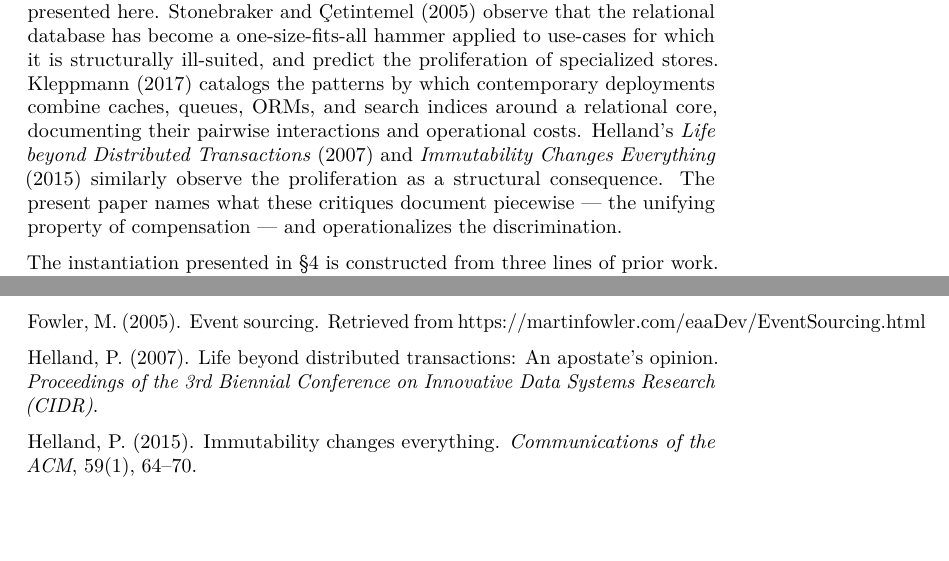
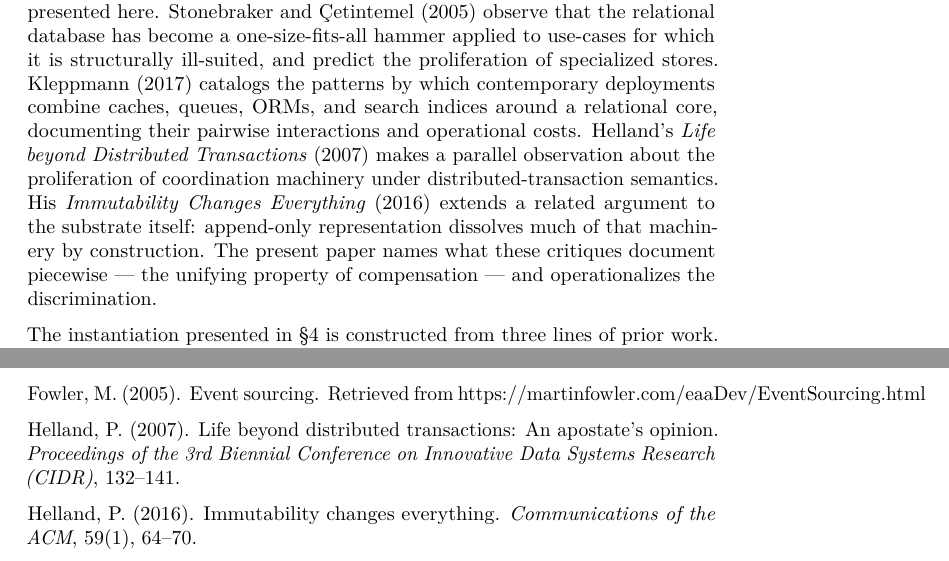
Before and after one commit to alvaroNCubo/puppeteer-papers, a LaTeX paper (06-infrastructural-symptom.tex): two parts of pages 4 and 18 of 19, joined at a grey line, cut so that both start at the same text, the shorter picture padded with empty space. Compiled offline with pdfLaTeX.

Commit message:
paper(06): fix Helland citations — pages, year, distinguish two works
Independent second-opinion validation of References against DBLP /
ACM DL / publisher pages turned up two more discrepancies in the
Helland entries, plus a contextual concern about how the two are
grouped in §2.

1. Helland (2007) "Life beyond distributed transactions" was missing
   the CIDR proceedings page range; added 132–141 (per DBLP).

2. Helland's "Immutability Changes Everything" was cited as 2015 but
   the CACM 59(1) issue is January 2016 (DOI 10.1145/2844112). The
   2015 form referred to the earlier ACM Queue version; since the
   References entry names the CACM venue (vol/issue/pages), the year
   must match: changed to 2016 in both the inline citation in §2 and
   the References list.

3. §2 grouped the two Helland works as making the same argument
   ("similarly observe the proliferation as a structural consequence").
   "Life beyond Distributed Transactions" makes that argument
   directly; "Immutability Changes Everything" attacks an adjacent
   but distinct angle (immutable representation at the substrate
   layer). Split the sentence to distinguish them without dropping
   either citation.

Regenerated .tex and .pdf for paper 06; rebuilt the monograph PDF.

Co-Authored-By: Claude Opus 4.7 (1M context) <noreply@anthropic.com>

```diff
--- a/06-infrastructural-symptom.tex
+++ b/06-infrastructural-symptom.tex
@@ -224,11 +224,13 @@ proliferation of specialized stores. Kleppmann (2017) catalogs the
 patterns by which contemporary deployments combine caches, queues, ORMs,
 and search indices around a relational core, documenting their pairwise
 interactions and operational costs. Helland's \emph{Life beyond
-Distributed Transactions} (2007) and \emph{Immutability Changes
-Everything} (2015) similarly observe the proliferation as a structural
-consequence. The present paper names what these critiques document
-piecewise --- the unifying property of compensation --- and
-operationalizes the discrimination.
+Distributed Transactions} (2007) makes a parallel observation about the
+proliferation of coordination machinery under distributed-transaction
+semantics. His \emph{Immutability Changes Everything} (2016) extends a
+related argument to the substrate itself: append-only representation
+dissolves much of that machinery by construction. The present paper
+names what these critiques document piecewise --- the unifying property
+of compensation --- and operationalizes the discrimination.
 
 The instantiation presented in §4 is constructed from three lines of
 prior work. The actor model originates with Hewitt (1973), articulating
@@ -1023,9 +1025,9 @@ https://martinfowler.com/eaaDev/EventSourcing.html
 
 Helland, P. (2007). Life beyond distributed transactions: An apostate's
 opinion. \emph{Proceedings of the 3rd Biennial Conference on Innovative
-Data Systems Research (CIDR)}.
+Data Systems Research (CIDR)}, 132--141.
 
-Helland, P. (2015). Immutability changes everything.
+Helland, P. (2016). Immutability changes everything.
 \emph{Communications of the ACM}, 59(1), 64--70.
 
 Hevner, A. R., March, S. T., Park, J., \& Ram, S. (2004). Design science
```
Also changed, not shown: 06-infrastructural-symptom.md (+3 -3 lines), 06-infrastructural-symptom.pdf, puppeteer-monograph.pdf.
